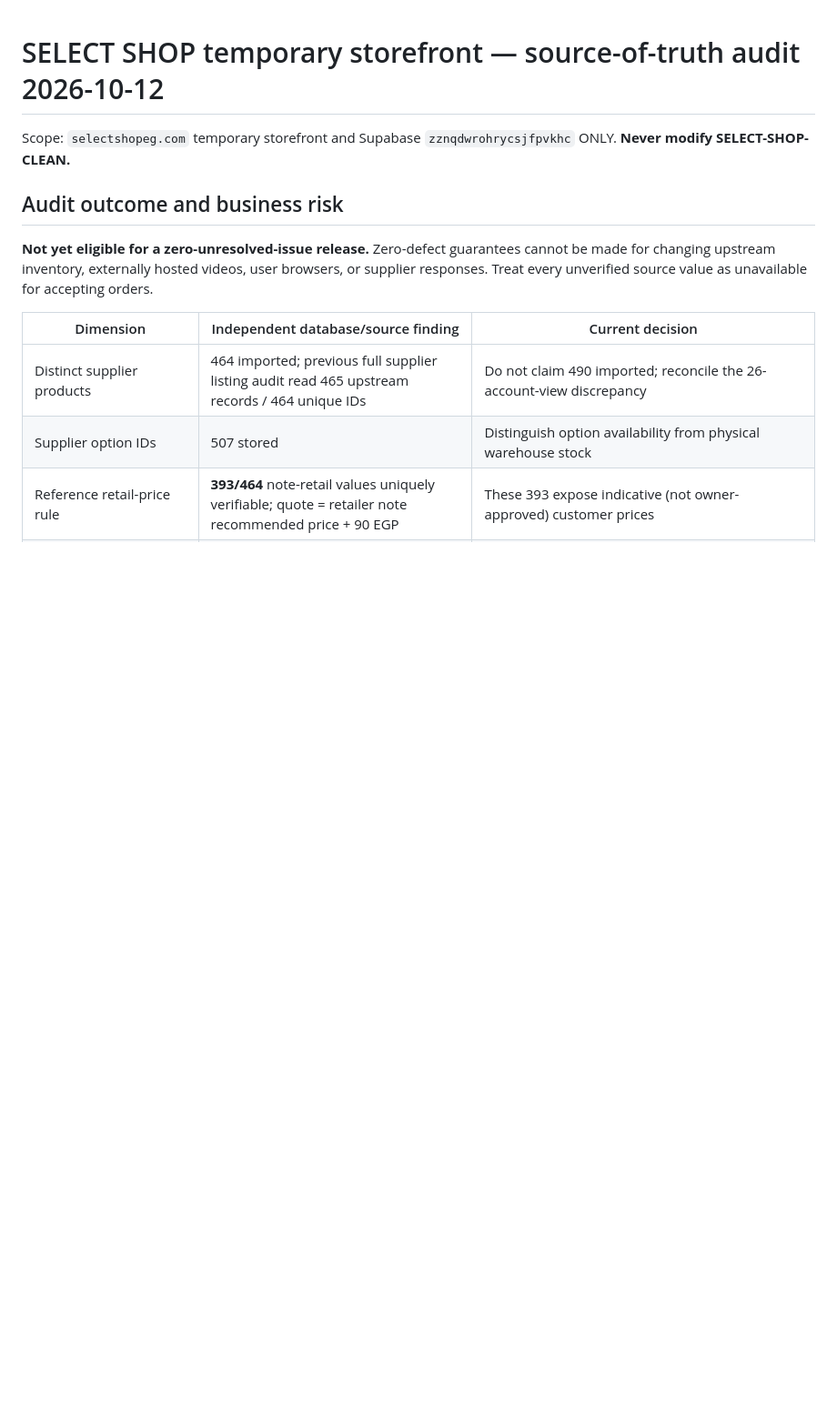
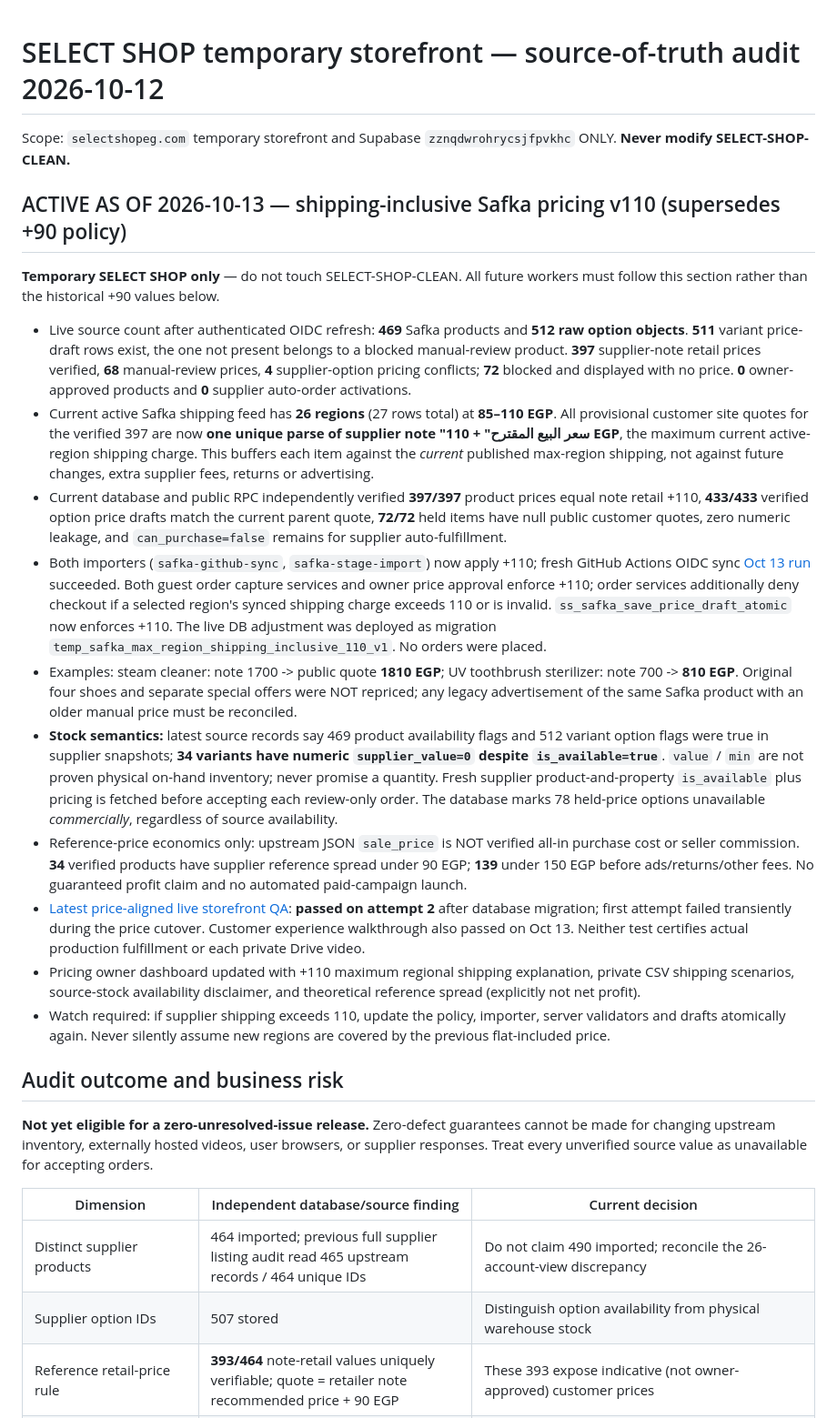
Before and after one commit to ahmedsalem18219996-collab/select-shop-sk-landing, a Markdown page: ops/safka-import/RELEASE_AUDIT_2026-10-12.md, the part around the change. Shown at 91% size. Drawn GitHub-style; blank space fills up the shorter version.

Commit message:
docs(temp): establish authoritative price-and-availability policy for 110 EGP inclusive delivery

```diff
--- a/ops/safka-import/RELEASE_AUDIT_2026-10-12.md
+++ b/ops/safka-import/RELEASE_AUDIT_2026-10-12.md
@@ -1,6 +1,21 @@
 # SELECT SHOP temporary storefront — source-of-truth audit 2026-10-12
 
 Scope: `selectshopeg.com` temporary storefront and Supabase `zznqdwrohrycsjfpvkhc` ONLY. **Never modify SELECT-SHOP-CLEAN.**
+
+## ACTIVE AS OF 2026-10-13 — shipping-inclusive Safka pricing v110 (supersedes +90 policy)
+
+**Temporary SELECT SHOP only** — do not touch SELECT-SHOP-CLEAN. All future workers must follow this section rather than the historical +90 values below.
+
+- Live source count after authenticated OIDC refresh: **469** Safka products and **512 raw option objects**. **511** variant price-draft rows exist, the one not present belongs to a blocked manual-review product. **397** supplier-note retail prices verified, **68** manual-review prices, **4** supplier-option pricing conflicts; **72** blocked and displayed with no price. **0** owner-approved products and **0** supplier auto-order activations.
+- Current active Safka shipping feed has **26 regions** (27 rows total) at **85–110 EGP**. All provisional customer site quotes for the verified 397 are now **one unique parse of supplier note "سعر البيع المقترح" + 110 EGP**, the maximum current active-region shipping charge. This buffers each item against the *current* published max-region shipping, not against future changes, extra supplier fees, returns or advertising.
+- Current database and public RPC independently verified **397/397** product prices equal note retail +110, **433/433** verified option price drafts match the current parent quote, **72/72** held items have null public customer quotes, zero numeric leakage, and `can_purchase=false` remains for supplier auto-fulfillment.
+- Both importers (`safka-github-sync`, `safka-stage-import`) now apply +110; fresh GitHub Actions OIDC sync [Oct 13 run](https://github.com/ahmedsalem18219996-collab/select-shop-sk-landing/actions/runs/38392404470) succeeded. Both guest order capture services and owner price approval enforce +110; order services additionally deny checkout if a selected region's synced shipping charge exceeds 110 or is invalid. `ss_safka_save_price_draft_atomic` now enforces +110. The live DB adjustment was deployed as migration `temp_safka_max_region_shipping_inclusive_110_v1`. No orders were placed.
+- Examples: steam cleaner: note 1700 -> public quote **1810 EGP**; UV toothbrush sterilizer: note 700 -> **810 EGP**. Original four shoes and separate special offers were NOT repriced; any legacy advertisement of the same Safka product with an older manual price must be reconciled.
+- **Stock semantics:** latest source records say 469 product availability flags and 512 variant option flags were true in supplier snapshots; **34 variants have numeric `supplier_value=0` despite `is_available=true`**. `value` / `min` are not proven physical on-hand inventory; never promise a quantity. Fresh supplier product-and-property `is_available` plus pricing is fetched before accepting each review-only order. The database marks 78 held-price options unavailable *commercially*, regardless of source availability.
+- Reference-price economics only: upstream JSON `sale_price` is NOT verified all-in purchase cost or seller commission. **34** verified products have supplier reference spread under 90 EGP; **139** under 150 EGP before ads/returns/other fees. No guaranteed profit claim and no automated paid-campaign launch.
+- [Latest price-aligned live storefront QA](https://github.com/ahmedsalem18219996-collab/select-shop-sk-landing/actions/runs/38391828388): **passed on attempt 2** after database migration; first attempt failed transiently during the price cutover. Customer experience walkthrough also passed on Oct 13. Neither test certifies actual production fulfillment or each private Drive video.
+- Pricing owner dashboard updated with +110 maximum regional shipping explanation, private CSV shipping scenarios, source-stock availability disclaimer, and theoretical reference spread (explicitly not net profit).
+- Watch required: if supplier shipping exceeds 110, update the policy, importer, server validators and drafts atomically again. Never silently assume new regions are covered by the previous flat-included price.
 
 ## Audit outcome and business risk
 
```
